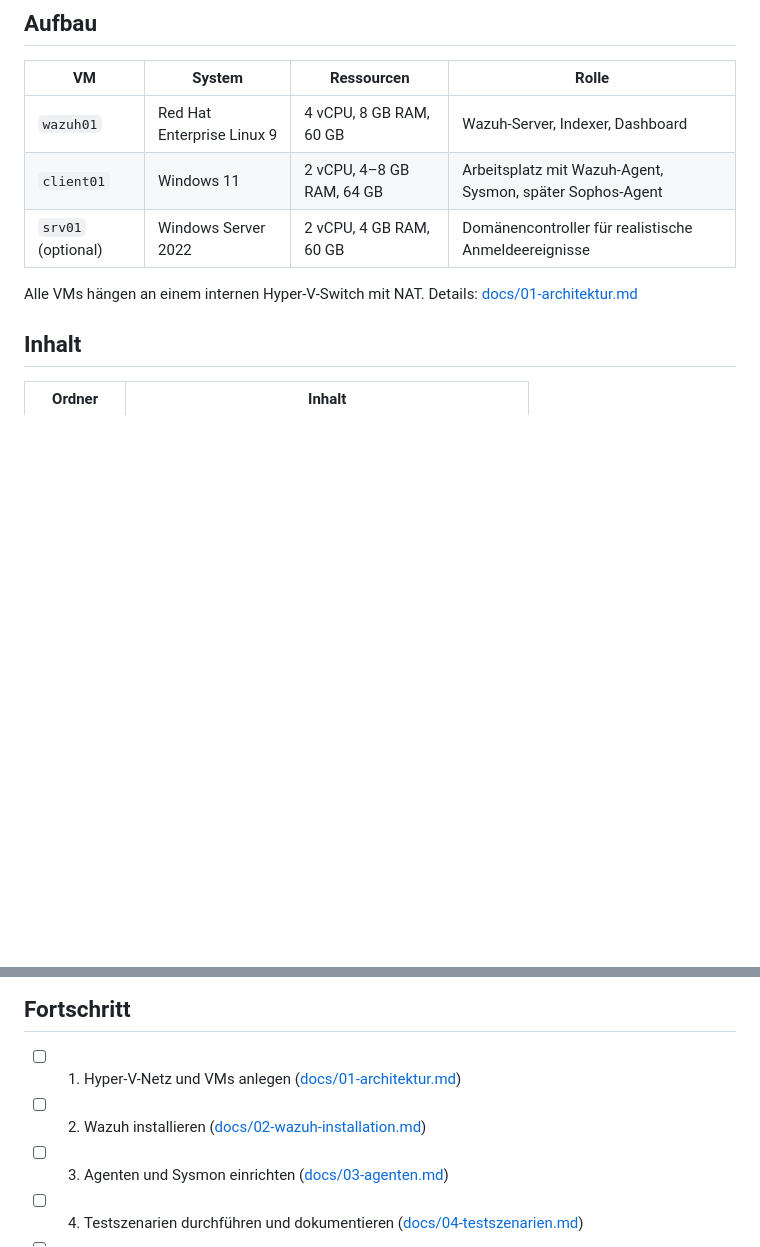
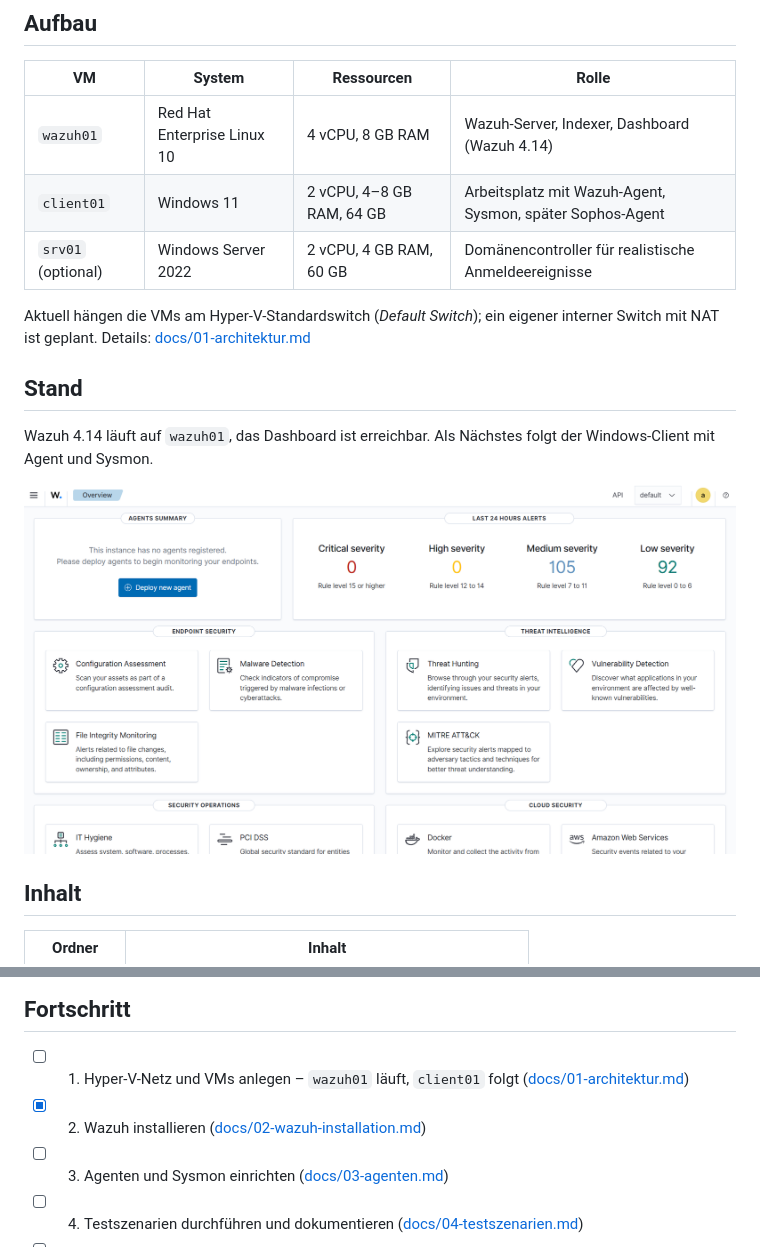
Before and after one commit to EldonTyrell262/xdr-homelab, a Markdown page: README.md, 2 parts joined by grey strips. Rendered like a GitHub page; pictures changed too: docs/img/01-dashboard.png (added); blank space fills up the shorter version.

```diff
--- a/README.md
+++ b/README.md
@@ -15,11 +15,17 @@ Ein Lernprojekt, in dem ich eine kleine Unternehmensumgebung unter Hyper-V aufba
 
 | VM | System | Ressourcen | Rolle |
 | --- | --- | --- | --- |
-| `wazuh01` | Red Hat Enterprise Linux 9 | 4 vCPU, 8 GB RAM, 60 GB | Wazuh-Server, Indexer, Dashboard |
+| `wazuh01` | Red Hat Enterprise Linux 10 | 4 vCPU, 8 GB RAM | Wazuh-Server, Indexer, Dashboard (Wazuh 4.14) |
 | `client01` | Windows 11 | 2 vCPU, 4–8 GB RAM, 64 GB | Arbeitsplatz mit Wazuh-Agent, Sysmon, später Sophos-Agent |
 | `srv01` (optional) | Windows Server 2022 | 2 vCPU, 4 GB RAM, 60 GB | Domänencontroller für realistische Anmeldeereignisse |
 
-Alle VMs hängen an einem internen Hyper-V-Switch mit NAT. Details: [docs/01-architektur.md](docs/01-architektur.md)
+Aktuell hängen die VMs am Hyper-V-Standardswitch (*Default Switch*); ein eigener interner Switch mit NAT ist geplant. Details: [docs/01-architektur.md](docs/01-architektur.md)
+
+## Stand
+
+Wazuh 4.14 läuft auf `wazuh01`, das Dashboard ist erreichbar. Als Nächstes folgt der Windows-Client mit Agent und Sysmon.
+
+![Wazuh-Dashboard nach der Installation](docs/img/01-dashboard.png)
 
 ## Inhalt
 
@@ -33,8 +39,8 @@ Alle VMs hängen an einem internen Hyper-V-Switch mit NAT. Details: [docs/01-arc
 
 ## Fortschritt
 
-- [ ] 1. Hyper-V-Netz und VMs anlegen ([docs/01-architektur.md](docs/01-architektur.md))
-- [ ] 2. Wazuh installieren ([docs/02-wazuh-installation.md](docs/02-wazuh-installation.md))
+- [ ] 1. Hyper-V-Netz und VMs anlegen – `wazuh01` läuft, `client01` folgt ([docs/01-architektur.md](docs/01-architektur.md))
+- [x] 2. Wazuh installieren ([docs/02-wazuh-installation.md](docs/02-wazuh-installation.md))
 - [ ] 3. Agenten und Sysmon einrichten ([docs/03-agenten.md](docs/03-agenten.md))
 - [ ] 4. Testszenarien durchführen und dokumentieren ([docs/04-testszenarien.md](docs/04-testszenarien.md))
 - [ ] 5. Eigene Regeln testen ([rules/local_rules.xml](rules/local_rules.xml))
```
Also changed, not shown: docs/01-architektur.md (+12 -1 lines), docs/02-wazuh-installation.md (+38 -3 lines).
